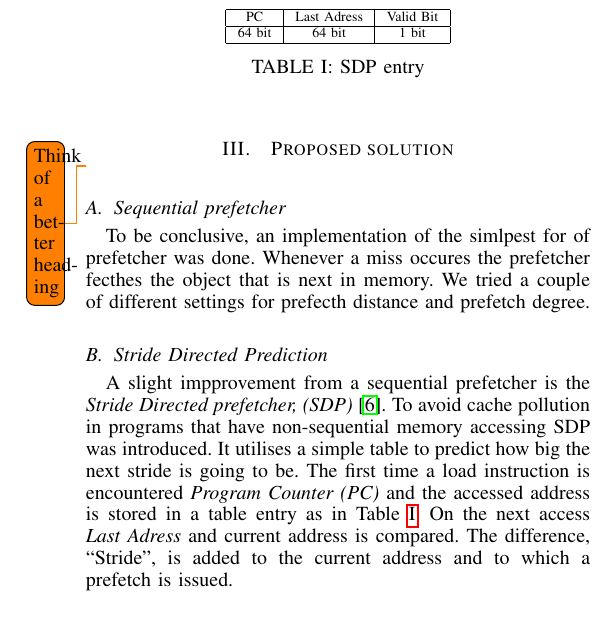
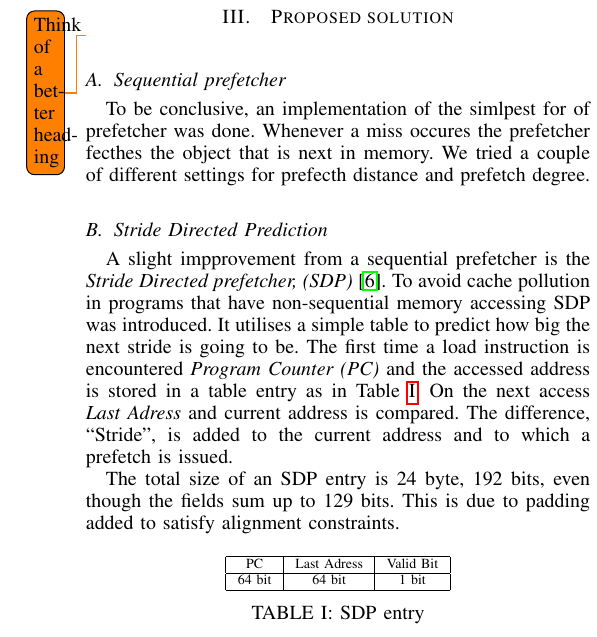
Before and after one commit to jvals/TDT4260-Report, a LaTeX paper (main.tex, which reads sections/proposed_solution.tex): part of one column of page 2 of 4, cut so that both start at the same text. Compiled offline with pdfLaTeX.

Commit message:
Mention size of sdp entry

```diff
--- a/sections/proposed_solution.tex
+++ b/sections/proposed_solution.tex
@@ -24,7 +24,11 @@ Table~\ref{table:sdpentry}. On the next access \textit{Last Adress}
 and current address is compared. The difference, ``Stride'', is added
 to the current address and to which a prefetch is issued.
 
-\begin{table}
+The total size of an SDP entry is 24 byte, 192 bits, even though the
+fields sum up to 129 bits. This is due to padding added to satisfy
+alignment constraints.
+
+\begin{table}[h]
   \centering
   \begin{tabular}{ | c | c | c |}
     \hline
```
